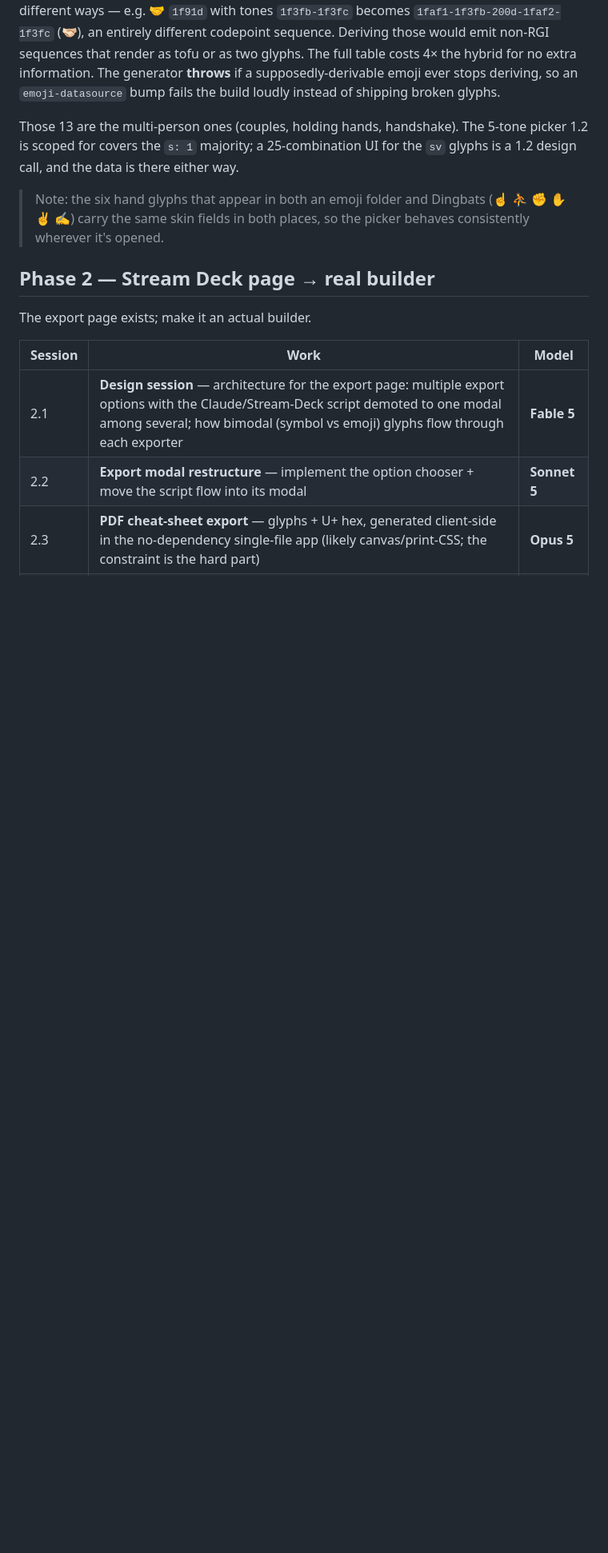
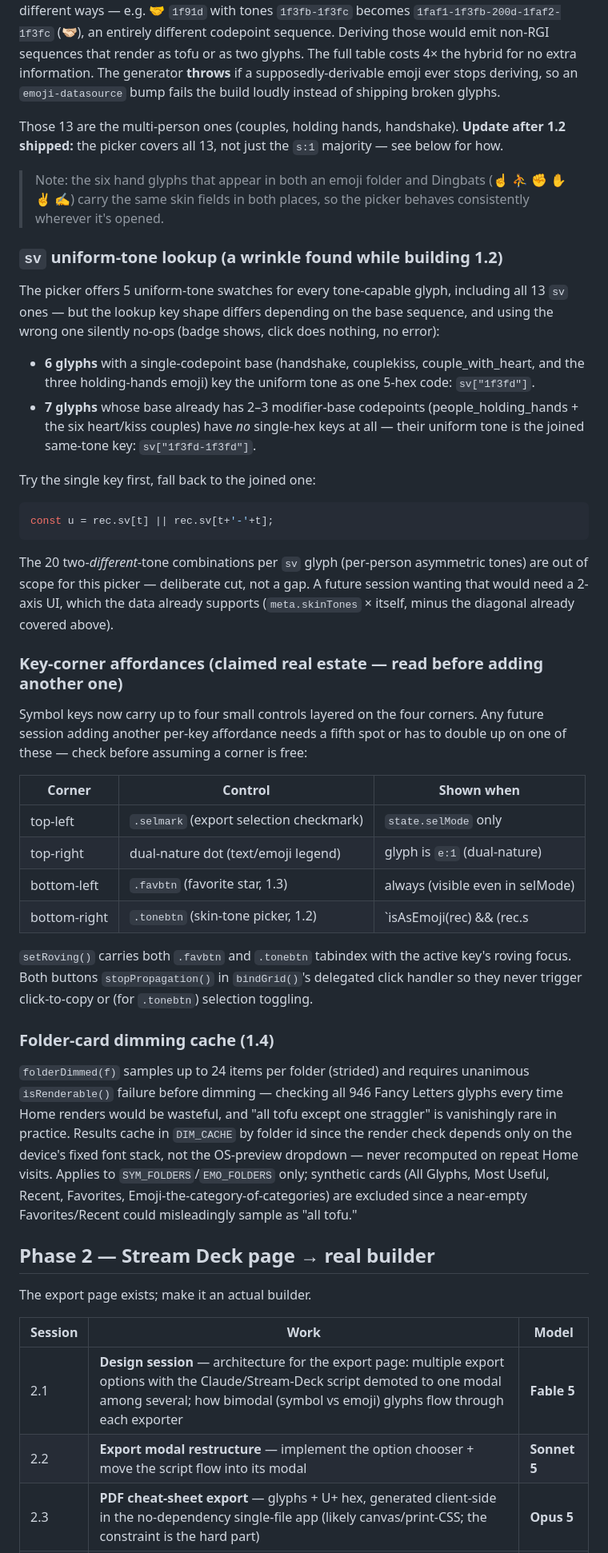
Before and after one commit to amphista/pintadera, a Markdown page: ROADMAP.md, the part around one of its changes. Shown at 80% size. GitHub-like rendering; blank space fills up the shorter version.

Commit message:
ROADMAP: mark Phase 1.2-1.4 done, document key-corner map + sv wrinkle
All three ran on Sonnet 5 per explicit request (1.4 was slated for Haiku
4.5, overridden this round). Adds:

- A correction to the 1.1 note: the picker ended up covering all 13 sv
  glyphs, not just the s:1 majority as originally scoped.
- The sv uniform-tone lookup wrinkle found while building 1.2 -- 6 of the
  13 sv glyphs key their uniform tone as a single hex code, the other 7
  (whose base already has multiple modifier-base codepoints) have no
  single-hex keys at all and need the joined same-tone key instead. Both
  looked identical from the roadmap's original description; only testing
  against the real data surfaced the split, and it was silently broken
  for the 7 until a follow-up fix.
- A key-corner affordance map (selmark/dual-dot/favbtn/tonebtn) so a
  future session adding another per-key control knows all four corners
  are already claimed.
- The folder-dimming cache/sampling approach from 1.4.

Co-Authored-By: Claude Opus 5 <noreply@anthropic.com>

````diff
--- a/ROADMAP.md
+++ b/ROADMAP.md
@@ -66,12 +66,60 @@ table costs 4× the hybrid for no extra information. The generator **throws** if
 supposedly-derivable emoji ever stops deriving, so an `emoji-datasource` bump fails the
 build loudly instead of shipping broken glyphs.
 
-Those 13 are the multi-person ones (couples, holding hands, handshake). The 5-tone picker
-1.2 is scoped for covers the `s: 1` majority; a 25-combination UI for the `sv` glyphs is a
-1.2 design call, and the data is there either way.
+Those 13 are the multi-person ones (couples, holding hands, handshake). **Update after 1.2
+shipped:** the picker covers all 13, not just the `s:1` majority — see below for how.
 
 > Note: the six hand glyphs that appear in both an emoji folder and Dingbats (☝ ⛹ ✊ ✋ ✌ ✍) carry the
 > same skin fields in both places, so the picker behaves consistently wherever it's opened.
+
+### `sv` uniform-tone lookup (a wrinkle found while building 1.2)
+
+The picker offers 5 uniform-tone swatches for every tone-capable glyph, including all 13
+`sv` ones — but the lookup key shape differs depending on the base sequence, and using the
+wrong one silently no-ops (badge shows, click does nothing, no error):
+
+- **6 glyphs** with a single-codepoint base (handshake, couplekiss, couple_with_heart, and
+  the three holding-hands emoji) key the uniform tone as one 5-hex code: `sv["1f3fd"]`.
+- **7 glyphs** whose base already has 2–3 modifier-base codepoints (people_holding_hands +
+  the six heart/kiss couples) have *no* single-hex keys at all — their uniform tone is the
+  joined same-tone key: `sv["1f3fd-1f3fd"]`.
+
+Try the single key first, fall back to the joined one:
+```js
+const u = rec.sv[t] || rec.sv[t+'-'+t];
+```
+The 20 two-*different*-tone combinations per `sv` glyph (per-person asymmetric tones) are
+out of scope for this picker — deliberate cut, not a gap. A future session wanting that
+would need a 2-axis UI, which the data already supports (`meta.skinTones` × itself, minus
+the diagonal already covered above).
+
+### Key-corner affordances (claimed real estate — read before adding another one)
+
+Symbol keys now carry up to four small controls layered on the four corners. Any future
+session adding another per-key affordance needs a fifth spot or has to double up on one of
+these — check before assuming a corner is free:
+
+| Corner | Control | Shown when |
+|---|---|---|
+| top-left | `.selmark` (export selection checkmark) | `state.selMode` only |
+| top-right | dual-nature dot (text/emoji legend) | glyph is `e:1` (dual-nature) |
+| bottom-left | `.favbtn` (favorite star, 1.3) | always (visible even in selMode) |
+| bottom-right | `.tonebtn` (skin-tone picker, 1.2) | `isAsEmoji(rec) && (rec.s||rec.sv)`; hidden in selMode |
+
+`setRoving()` carries both `.favbtn` and `.tonebtn` tabindex with the active key's roving
+focus. Both buttons `stopPropagation()` in `bindGrid()`'s delegated click handler so they
+never trigger click-to-copy or (for `.tonebtn`) selection toggling.
+
+### Folder-card dimming cache (1.4)
+
+`folderDimmed(f)` samples up to 24 items per folder (strided) and requires unanimous
+`isRenderable()` failure before dimming — checking all 946 Fancy Letters glyphs every time
+Home renders would be wasteful, and "all tofu except one straggler" is vanishingly rare in
+practice. Results cache in `DIM_CACHE` by folder id since the render check depends only on
+the device's fixed font stack, not the OS-preview dropdown — never recomputed on repeat
+Home visits. Applies to `SYM_FOLDERS`/`EMO_FOLDERS` only; synthetic cards (All Glyphs, Most
+Useful, Recent, Favorites, Emoji-the-category-of-categories) are excluded since a
+near-empty Favorites/Recent could misleadingly sample as "all tofu."
 
 ## Phase 2 — Stream Deck page → real builder
 
````
Also changed, not shown: other parts of ROADMAP.md (+3 -3 lines).
